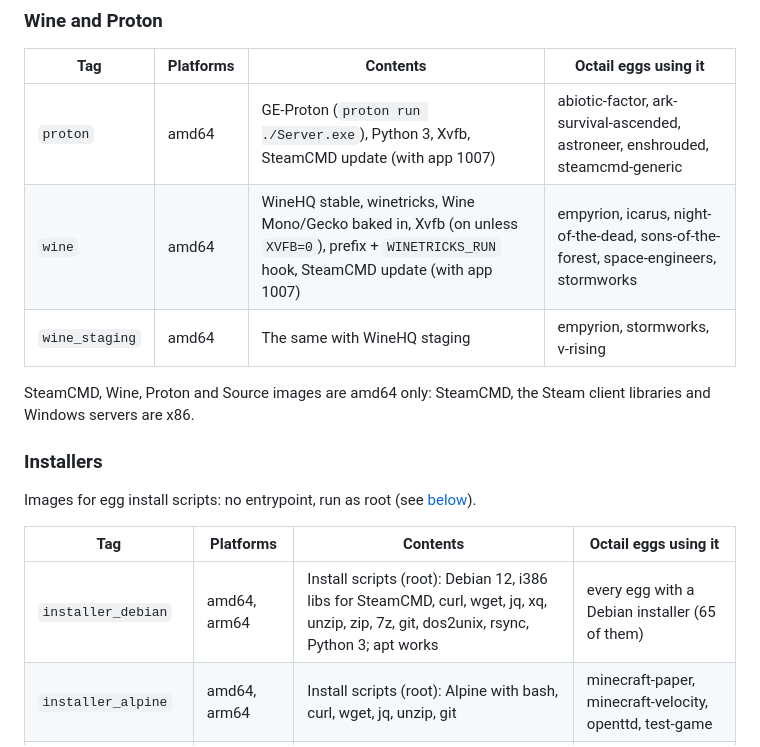
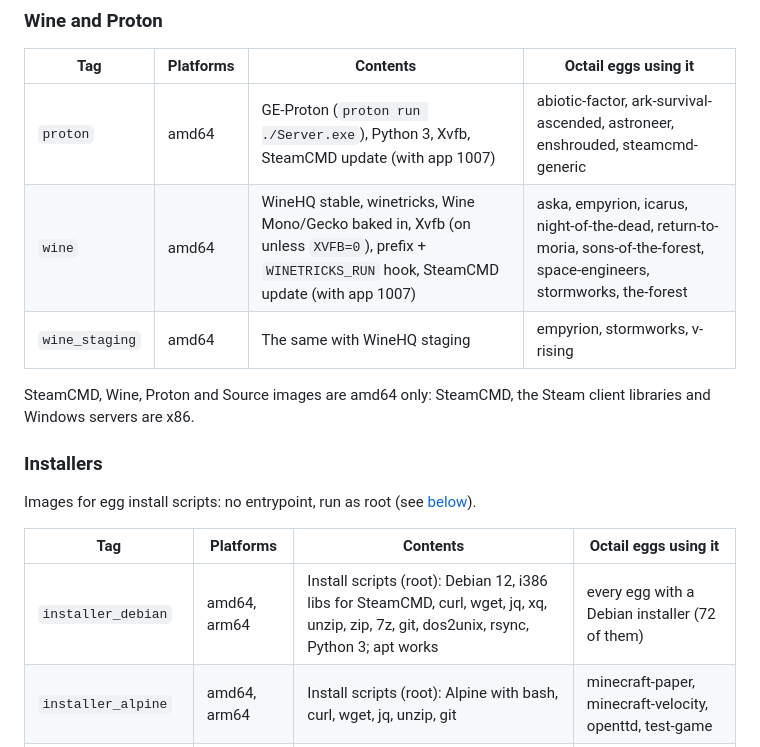
Before and after one commit to sneakywrld/octail-yolks, a Markdown page: README.md, the part around the change. GitHub-like rendering.

Commit message:
docs: guides for The Forest, Return to Moria and ASKA; egg lists and yolks tables
Game guides (ports, first start, Startup settings, console, common problems),
sidebar entries, the games index and README lists (docs:games), the eggs README
with sources (Sunkenland noted as skipped: its server only loads a world made in
the game), the staff egg table and the wine/installer_debian rows of the yolks README.

```diff
--- a/README.md
+++ b/README.md
@@ -66,7 +66,7 @@ Node.js 20 and Go 1.23 are past their upstream end of life; they are here becaus
 | Tag | Platforms | Contents | Octail eggs using it |
 | --- | --- | --- | --- |
 | <a name="proton"></a>`proton` | amd64 | GE-Proton (`proton run ./Server.exe`), Python 3, Xvfb, SteamCMD update (with app 1007) | abiotic-factor, ark-survival-ascended, astroneer, enshrouded, steamcmd-generic |
-| <a name="wine"></a>`wine` | amd64 | WineHQ stable, winetricks, Wine Mono/Gecko baked in, Xvfb (on unless `XVFB=0`), prefix + `WINETRICKS_RUN` hook, SteamCMD update (with app 1007) | empyrion, icarus, night-of-the-dead, sons-of-the-forest, space-engineers, stormworks |
+| <a name="wine"></a>`wine` | amd64 | WineHQ stable, winetricks, Wine Mono/Gecko baked in, Xvfb (on unless `XVFB=0`), prefix + `WINETRICKS_RUN` hook, SteamCMD update (with app 1007) | aska, empyrion, icarus, night-of-the-dead, return-to-moria, sons-of-the-forest, space-engineers, stormworks, the-forest |
 | <a name="wine_staging"></a>`wine_staging` | amd64 | The same with WineHQ staging | empyrion, stormworks, v-rising |
 
 SteamCMD, Wine, Proton and Source images are amd64 only: SteamCMD, the Steam client libraries and Windows servers are
@@ -78,7 +78,7 @@ Images for egg install scripts: no entrypoint, run as root (see [below](#what-ev
 
 | Tag | Platforms | Contents | Octail eggs using it |
 | --- | --- | --- | --- |
-| <a name="installer_debian"></a>`installer_debian` | amd64, arm64 | Install scripts (root): Debian 12, i386 libs for SteamCMD, curl, wget, jq, xq, unzip, zip, 7z, git, dos2unix, rsync, Python 3; apt works | every egg with a Debian installer (65 of them) |
+| <a name="installer_debian"></a>`installer_debian` | amd64, arm64 | Install scripts (root): Debian 12, i386 libs for SteamCMD, curl, wget, jq, xq, unzip, zip, 7z, git, dos2unix, rsync, Python 3; apt works | every egg with a Debian installer (72 of them) |
 | <a name="installer_alpine"></a>`installer_alpine` | amd64, arm64 | Install scripts (root): Alpine with bash, curl, wget, jq, unzip, git | minecraft-paper, minecraft-velocity, openttd, test-game |
 | <a name="installer_java_8"></a>`installer_java_8` | amd64, arm64 | Install scripts that run Java 8 (Temurin JDK + the installer tools): Forge, whose installers (up to 26.x) are Java 8 code | minecraft-forge |
 | <a name="installer_java_11"></a>`installer_java_11` | amd64, arm64 | The same with Java 11 | minecraft-fabric |
```
